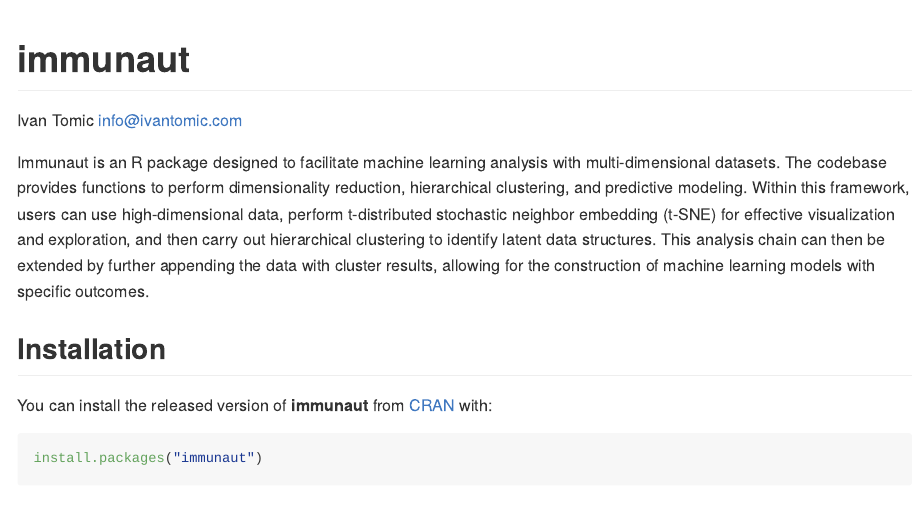
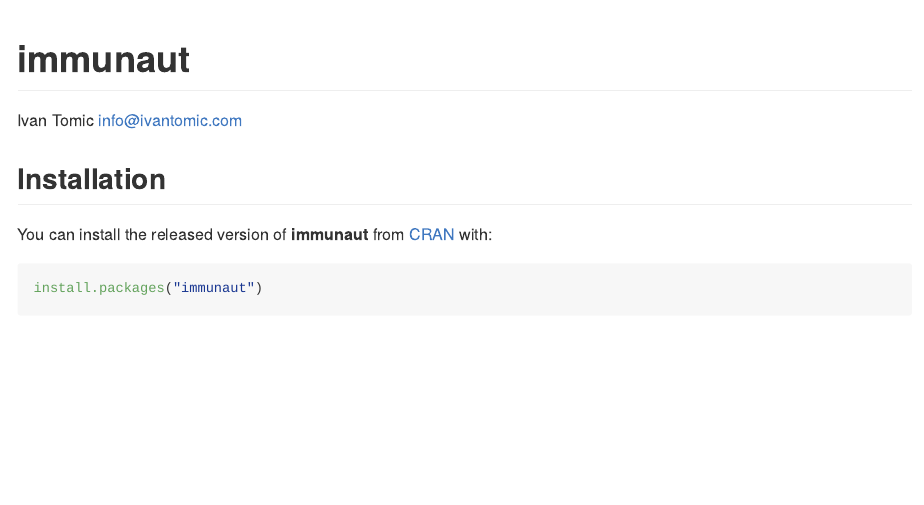
Before and after one commit to atomiclaboratory/immunaut, an R Markdown document (R-package/README.Rmd): the page in a window 1100 px wide, from its top. Rendered offline with R 4.5, knitr and Pandoc, with nearby package versions; some code elsewhere in the file could not run offline; long lines of code are wrapped; common packages that the code uses without loading them are loaded.

Commit message:
[hotfix]

````diff
--- a/R-package/README.Rmd
+++ b/R-package/README.Rmd
@@ -18,7 +18,6 @@
   out.width = "100%"
 )
 ```
-Immunaut is an R package designed to facilitate machine learning analysis with multi-dimensional datasets. The codebase provides functions to perform dimensionality reduction, hierarchical clustering, and predictive modeling. Within this framework, users can use high-dimensional data, perform t-distributed stochastic neighbor embedding (t-SNE) for effective visualization and exploration, and then carry out hierarchical clustering to identify latent data structures. This analysis chain can then be extended by further appending the data with cluster results, allowing for the construction of machine learning models with specific outcomes.
 
 ## Installation
 
````
